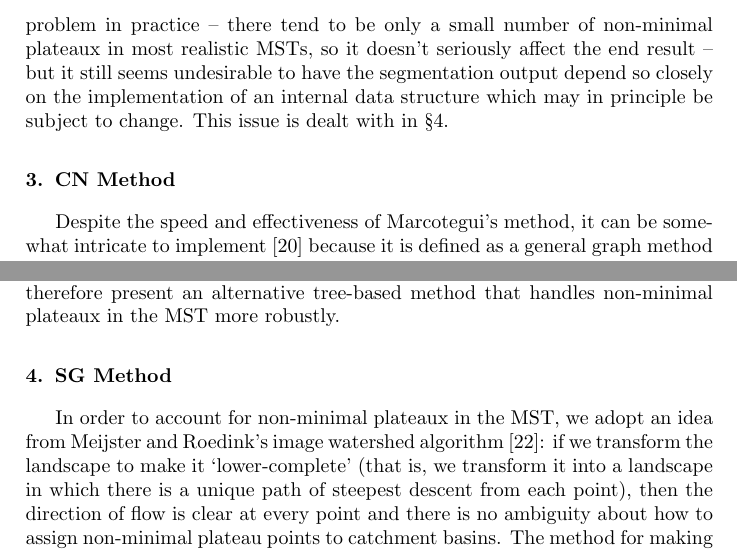
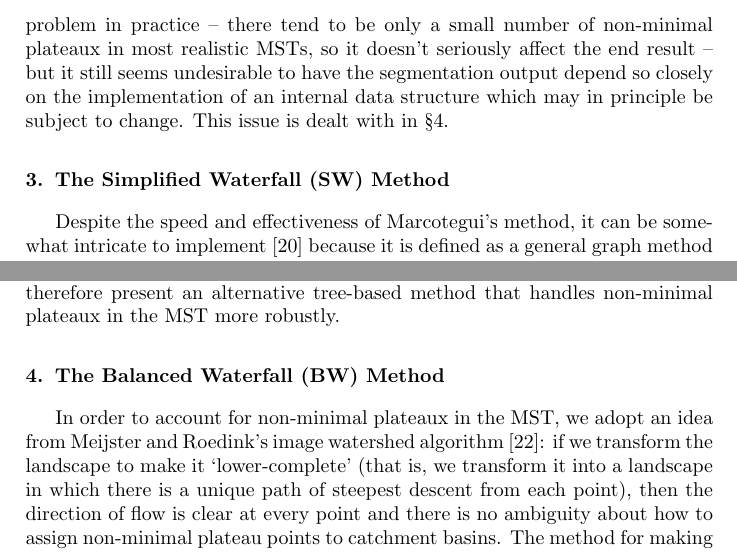
Before and after one commit to sgolodetz/waterfallpaper, a LaTeX paper (waterfallpaper.tex): two parts of pages 9 and 12 of 27, joined at a grey line, cut so that both start at the same text. Compiled offline with pdfLaTeX.

Commit message:
Start making the corrections discussed with Stephen and Irina.

```diff
--- a/waterfallpaper.tex
+++ b/waterfallpaper.tex
@@ -396,7 +396,7 @@ At the start of Marcotegui's method, the first input partition (produced from th
 \noindent It is important to note that the order in which edges should be processed during the propagation step is not well-defined (note that multiple edges can have the same weight and thus be candidates for contraction simultaneously). A straightforward implementation of the propagation step would use a priority queue and pop a lowest adjacent edge for consideration each time: thus the next edge to be considered ends up depending fundamentally on the way the priority queue is implemented. The consequence of this is that non-minimal plateaux in the MST are handled in a rather arbitrary way. This is not necessarily a problem in practice -- there tend to be only a small number of non-minimal plateaux in most realistic MSTs, so it doesn't seriously affect the end result -- but it still seems undesirable to have the segmentation output depend so closely on the implementation of an internal data structure which may in principle be subject to change. This issue is dealt with in \S\ref{sec:golodetz}.
 
 %############################
-\section{CN Method}
+\section{The Simplified Waterfall (SW) Method}
 \label{sec:nicholls}
 %############################
 
@@ -493,7 +493,7 @@ Then $c_{\min}$ is chosen to be $c_{\pi_1}$. Note that $c_{\min}$ is not uniquel
 Figure~\ref{fig:segmentation-waterfall-nicholls-example} illustrates how the method works on the same graph used to illustrate Marcotegui's method above. The assumption that all the implied flow is along $c_{\min}$ when $w(e) \ge w(c_{\min})$ is this method's way of dealing with non-minimal plateaux in the MST. As with the Marcotegui method's dependence on a priority queue implementation, this is a slightly arbitrary way of handling non-minimal plateaux: in particular, the selected direction of implied flow from a particular node depends on both where the MST is rooted, and the way in which $C(e)$ is sorted when choosing $c_{\min}$. The method also discounts the possibility that part of the implied flow is along the parent. All of this affects which specific edges are contracted. As with Marcotegui's method, this tends not to significantly degrade the end result, but it still in principle seems desirable to devise a method that does not depend on such implementation details. In the following section, we therefore present an alternative tree-based method that handles non-minimal plateaux in the MST more robustly.
 
 %#############################
-\section{SG Method}
+\section{The Balanced Waterfall (BW) Method}
 \label{sec:golodetz}
 %#############################
 
```
Also changed, not shown: waterfallpaper.tex (4 more changed lines).
